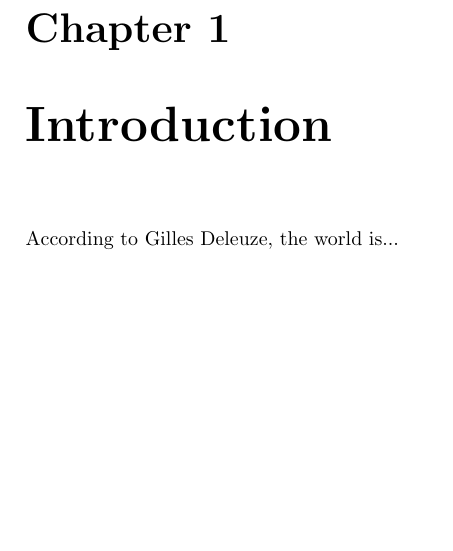
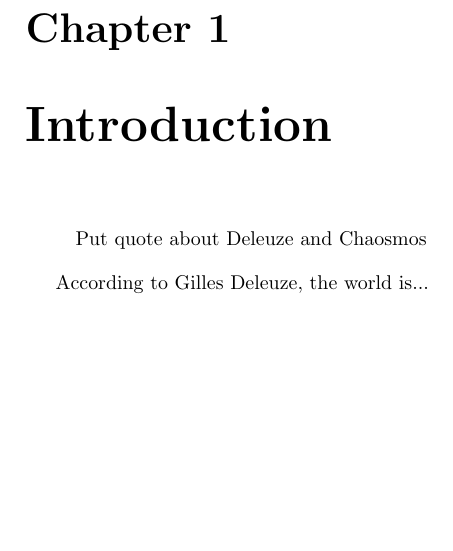
Before and after one commit to AstralBearStudios/welkin-standard, a LaTeX book (welkin-book.tex, which reads chapters/1-intro.tex): part of page 5 of 13, cut so that both start at the same text. Compiled offline with pdfLaTeX.

Commit message:
Started quote in introduction

```diff
--- a/chapters/1-intro.tex
+++ b/chapters/1-intro.tex
@@ -2,7 +2,18 @@
 % SPDX-License-Identifier: CC-BY-4.0
 % 1-intro.tex - Introduction for Welkin Book
 
+% TODO Add proper bibtex references
+
 \chapter{Introduction}
-\label{ch:intro}
+\label{ch:int
+
+  % Starting point for Deleuze: https://plato.stanford.edu/entries/deleuze/
+  % https://link.springer.com/chapter/10.1057/9780230280731_11
+
+\begin{displayquote}
+Put quote about Deleuze and Chaosmos
+\end{displayquote}
+
+
 
 According to Gilles Deleuze, the world is...
--- a/welkin-book.tex
+++ b/welkin-book.tex
@@ -4,6 +4,7 @@
 \documentclass[leqno]{book}
 
 \usepackage{titling}
+\usepackage{csquotes}
 
 \title{Welkin \\
   An Information Language}
```
Also changed, not shown: 3 other files.
